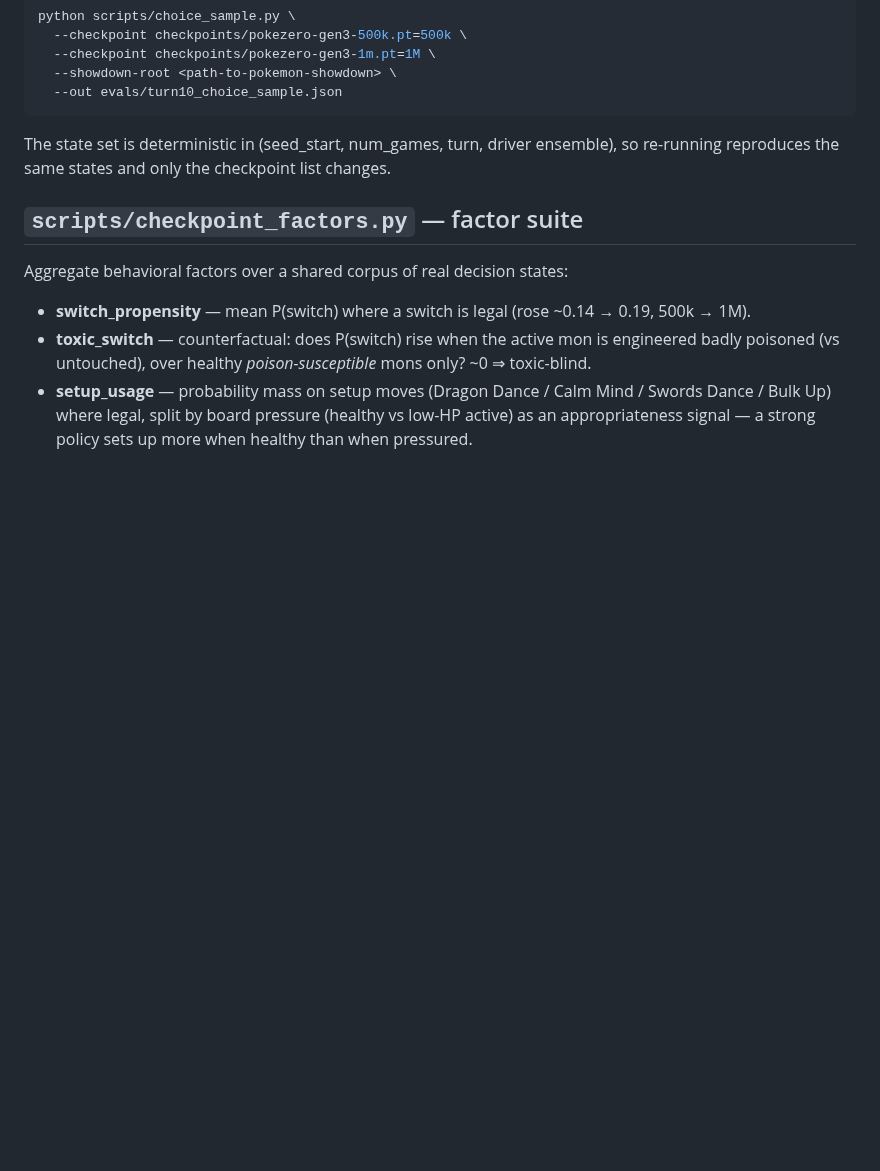
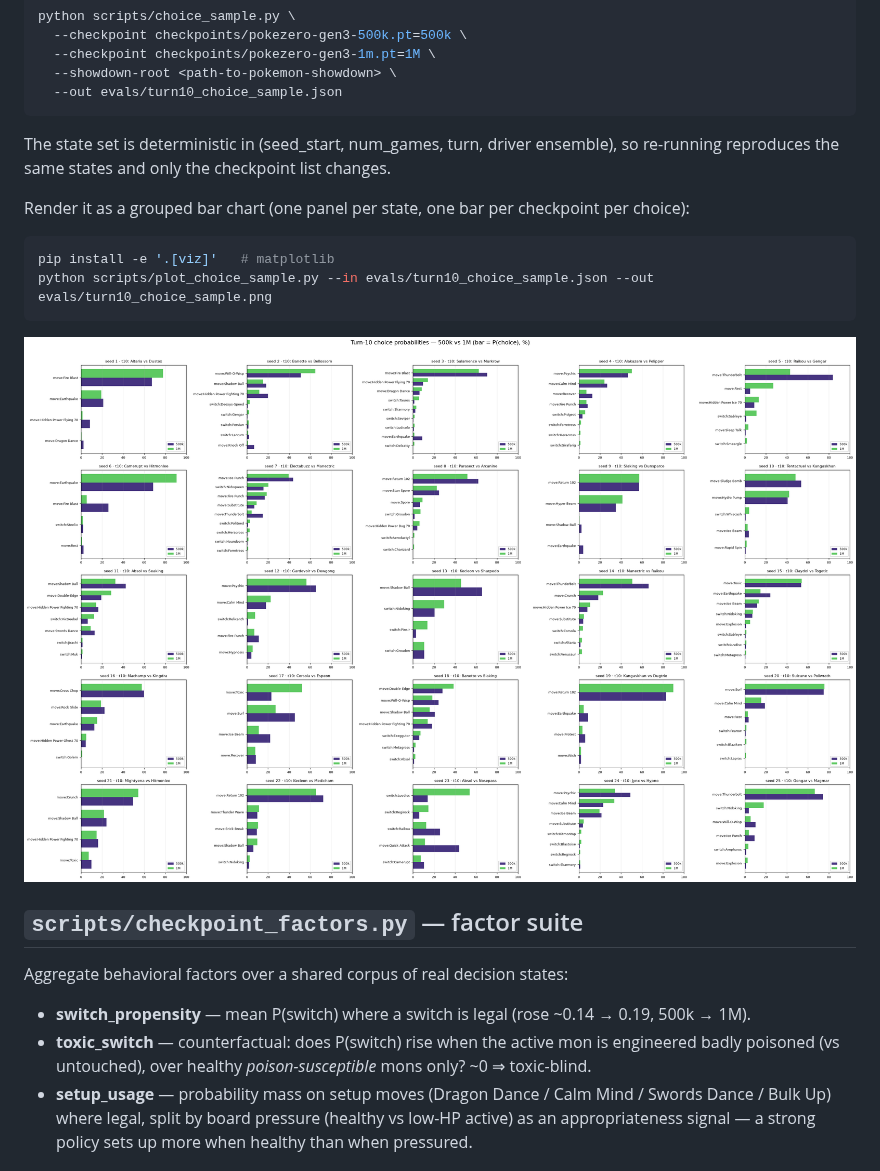
Before and after one commit to sfitzgerald-x1/pokezero, a Markdown page: evals/README.md, the part around the change. Drawn GitHub-style; pictures changed too: evals/turn10_choice_sample.png (added); blank space fills up the shorter version.

````diff
--- a/evals/README.md
+++ b/evals/README.md
@@ -26,6 +26,15 @@ python scripts/choice_sample.py \
 The state set is deterministic in (seed_start, num_games, turn, driver ensemble), so re-running
 reproduces the same states and only the checkpoint list changes.
 
+Render it as a grouped bar chart (one panel per state, one bar per checkpoint per choice):
+
+```sh
+pip install -e '.[viz]'   # matplotlib
+python scripts/plot_choice_sample.py --in evals/turn10_choice_sample.json --out evals/turn10_choice_sample.png
+```
+
+![turn-10 choice probabilities](turn10_choice_sample.png)
+
 ## `scripts/checkpoint_factors.py` — factor suite
 
 Aggregate behavioral factors over a shared corpus of real decision states:
````
Also changed, not shown: 2 other files.
